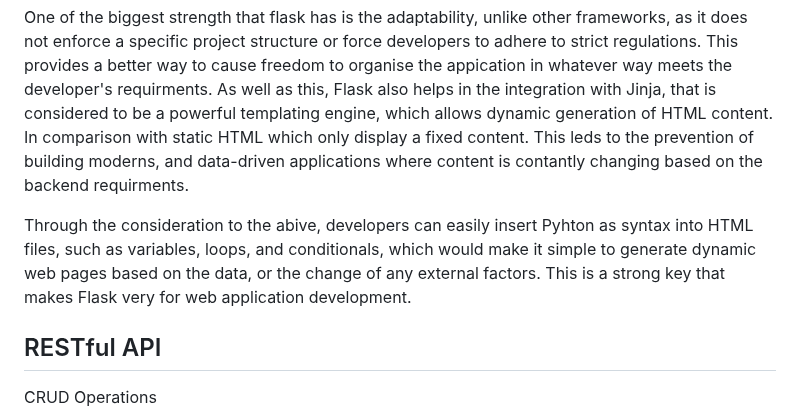
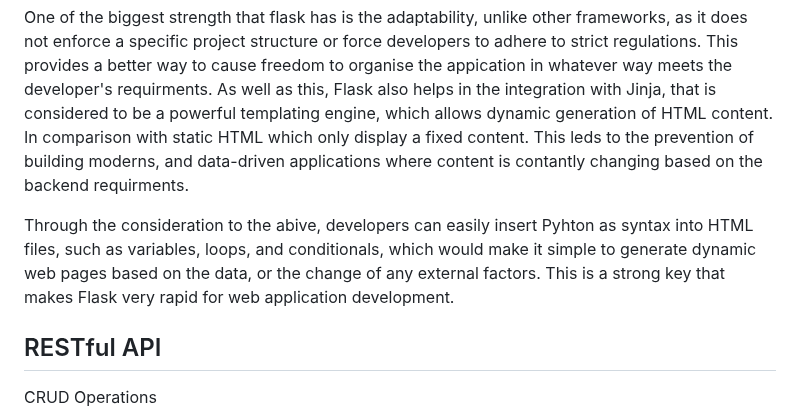
Before and after one commit to VirajGawade/Stock-Market-Price-Prediction-App, a Markdown page: README.md, the part around the change. GitHub-like rendering.

```diff
--- a/README.md
+++ b/README.md
@@ -34,7 +34,7 @@ Flask is the effecient way to be used as Python web framework that is innovated
 
 One of the biggest strength that flask has is the adaptability, unlike other frameworks, as it does not enforce a specific project structure or force developers to adhere to strict regulations. This provides a better way to cause freedom to organise the appication in whatever way meets the developer's requirments. As well as this, Flask also helps in the integration with Jinja, that is considered to be a powerful templating engine, which allows dynamic generation of HTML content. In comparison with static HTML which only display a fixed content. This leds to the prevention of building moderns, and data-driven applications where content is contantly changing based on the backend requirments.
 
-Through the consideration to the abive, developers can easily insert Pyhton as syntax into HTML files, such as variables, loops, and conditionals, which would make it simple to generate dynamic web pages based on the data, or the change of any external factors. This is a strong key that makes Flask very for web application development.
+Through the consideration to the abive, developers can easily insert Pyhton as syntax into HTML files, such as variables, loops, and conditionals, which would make it simple to generate dynamic web pages based on the data, or the change of any external factors. This is a strong key that makes Flask very rapid for web application development.
 
 ## RESTful API
 
```
